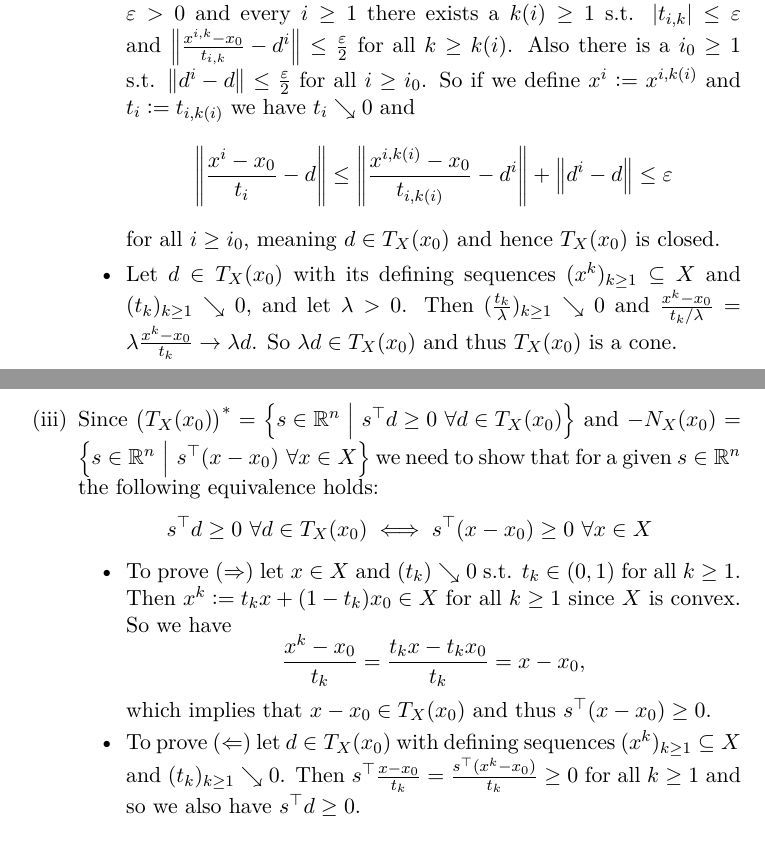
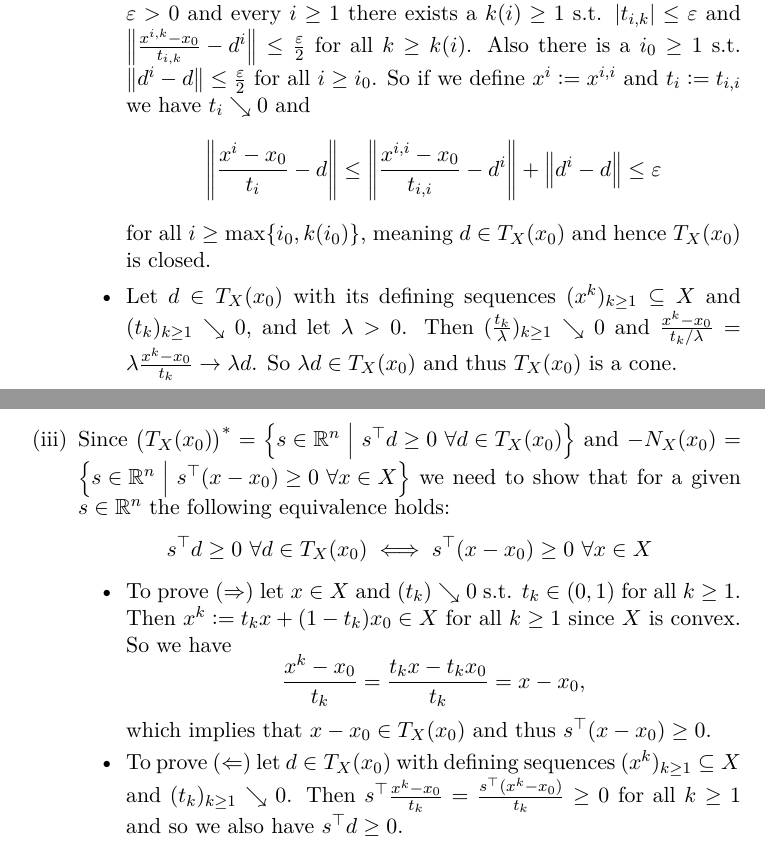
Before and after one commit to maxstollmayer/Nonlinear-Optimization-Course, a LaTeX document (main.tex, which reads exercises/exercises_01.tex): two parts of pages 5 and 6 of 7, joined at a grey line, cut so that both start at the same text. Compiled offline with pdfLaTeX.

Commit message:
Fix typos

```diff
--- a/exercises/exercises_01.tex
+++ b/exercises/exercises_01.tex
@@ -43,7 +43,7 @@ Let \(X \subseteq \R^n\) be a nonempty set and \(x_0 \in X\). Show that the foll
             \item For \((x^k)_{k \ge 1} = (x_0)_{k \ge 1} \subseteq X\) and \((t_k)_{k \ge 1} = (\frac{1}{k})_{k \ge 1} \searrow 0\) we get \(\frac{x^k - x_0}{t_k} = 0\). So \(0 \in T_X(x_0)\) and thus \(T_X(x_0)\) is nonempty.
 
             \item Let \((d^i)_{i \ge 1} \subseteq T_X(x_0)\) s.t. \(d^i \to d\) with \((x^{i,k})_{k \ge 1} \subseteq X\) and \((t_{i,k})_{k \ge 1} \searrow 0\) the defining sequences for each \(d^i\). Then for some \(\eps > 0\) and every \(i \ge 1\) there exists a \(k(i) \ge 1\) s.t. \(\abs{t_{i,k}} \le \eps\) and \(\norm{\frac{x^{i,k} - x_0}{t_{i,k}} - d^i} \le \frac{\eps}{2}\) for all \(k \ge k(i)\). Also there is a \(i_0 \ge 1\) s.t. \(\norm{d^i - d} \le \frac{\eps}{2}\) for all \(i \ge i_0\).
-            So if we define \(x^i \defeq x^{i,k(i)}\) and \(t_i \defeq t_{i,k(i)}\) we have \(t_i \searrow 0\) and \[\norm{\frac{x^i - x_0}{t_i} - d} \le \norm{\frac{x^{i,k(i)} - x_0}{t_{i,k(i)}} - d^i} + \norm{d^i - d} \le \eps\] for all \(i \ge i_0\), meaning \(d \in T_X(x_0)\) and hence \(T_X(x_0)\) is closed.
+            So if we define \(x^i \defeq x^{i,i}\) and \(t_i \defeq t_{i,i}\) we have \(t_i \searrow 0\) and \[\norm{\frac{x^i - x_0}{t_i} - d} \le \norm{\frac{x^{i,i} - x_0}{t_{i,i}} - d^i} + \norm{d^i - d} \le \eps\] for all \(i \ge \max\{i_0, k(i_0)\}\), meaning \(d \in T_X(x_0)\) and hence \(T_X(x_0)\) is closed.
 
             \item Let \(d \in T_X(x_0)\) with its defining sequences \((x^k)_{k \ge 1} \subseteq X\) and \((t_k)_{k \ge 1} \searrow 0\), and let \(\lambda > 0\). Then \((\frac{t_k}{\lambda})_{k \ge 1} \searrow 0\) and \(\frac{x^k - x_0}{t_k / \lambda} = \lambda \frac{x^k - x_0}{t_k} \to \lambda d\). So \(\lambda d \in T_X(x_0)\) and thus \(T_X(x_0)\) is a cone.
         \end{itemize}
@@ -52,10 +52,10 @@ Let \(X \subseteq \R^n\) be a nonempty set and \(x_0 \in X\). Show that the foll
         \(= \frac{1}{t_k s_k} \left( \lambda s_k x^k + (1-\lambda) t_k y^k - \left( \lambda s_k + (1-\lambda) t_k \right) x_0 \right)\) \\
         \(= \frac{\lambda s_k (x^k - x_0) + (1-\lambda) t_k (y^k - x_0)}{t_k s_k} = \lambda \frac{x^k - x_0}{t_k} + (1-\lambda) \frac{y^k - x_0}{s_k} \to \lambda d + (1-\lambda) e\). This implies \(\lambda d + (1-\lambda) e \in T_X(x_0)\), which means that that \(T_X(x_0)\) is convex.
 
-        \item Since \(\big(T_X(x_0)\big)^* = \set{s \in \R^n}{s^\top d \ge 0 \ \forall d \in T_X(x_0)}\) and \(- N_X(x_0) = \set{s \in \R^n}{s^\top (x-x_0) \ \forall x \in X}\) we need to show that for a given \(s \in \R^n\) the following equivalence holds: \[s^\top d \ge 0 \ \forall d \in T_X(x_0) \iff s^\top (x - x_0) \ge 0 \ \forall x \in X \]
+        \item Since \(\big(T_X(x_0)\big)^* = \set{s \in \R^n}{s^\top d \ge 0 \ \forall d \in T_X(x_0)}\) and \(- N_X(x_0) = \set{s \in \R^n}{s^\top (x-x_0) \ge 0 \ \forall x \in X}\) we need to show that for a given \(s \in \R^n\) the following equivalence holds: \[s^\top d \ge 0 \ \forall d \in T_X(x_0) \iff s^\top (x - x_0) \ge 0 \ \forall x \in X \]
         \begin{itemize}
             \item To prove \((\Rightarrow)\) let \(x \in X\) and \((t_k) \searrow 0\) s.t. \(t_k \in (0, 1)\) for all \(k \ge 1\). Then \(x^k \defeq t_k x + (1-t_k) x_0 \in X\) for all \(k \ge 1\) since \(X\) is convex. So we have \[\frac{x^k - x_0}{t_k} = \frac{t_k x - t_k x_0}{t_k} = x - x_0,\] which implies that \(x - x_0 \in T_X(x_0)\) and thus \(s^\top (x - x_0) \ge 0\).
-            \item To prove \((\Leftarrow)\) let \(d \in T_X(x_0)\) with defining sequences \((x^k)_{k \ge 1} \subseteq X\) and \((t_k)_{k \ge 1} \searrow 0\). Then \(s^\top \frac{x - x_0}{t_k} = \frac{s^\top (x^k - x_0)}{t_k} \ge 0\) for all \(k \ge 1\) and so we also have \(s^\top d \ge 0\).
+            \item To prove \((\Leftarrow)\) let \(d \in T_X(x_0)\) with defining sequences \((x^k)_{k \ge 1} \subseteq X\) and \((t_k)_{k \ge 1} \searrow 0\). Then \(s^\top \frac{x^k - x_0}{t_k} = \frac{s^\top (x^k - x_0)}{t_k} \ge 0\) for all \(k \ge 1\) and so we also have \(s^\top d \ge 0\).
         \end{itemize}
     \end{enumerate}
 \end{solution}
```
